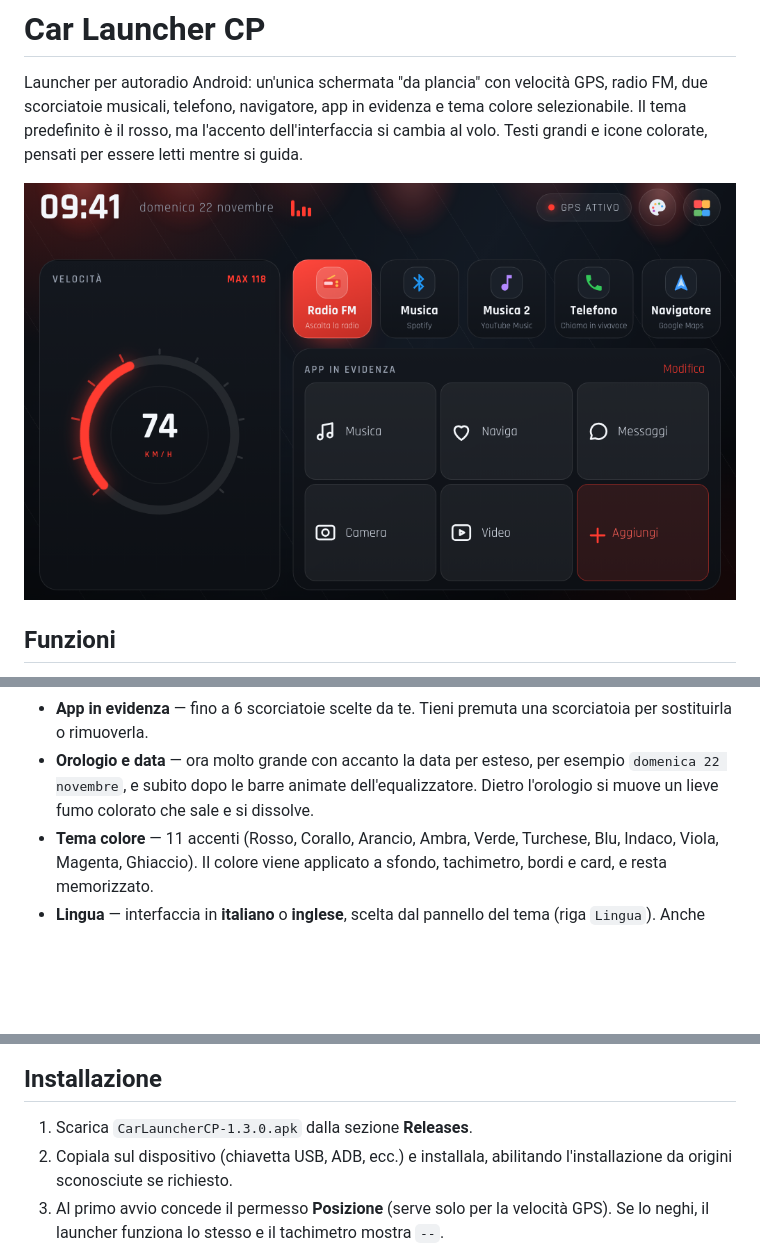
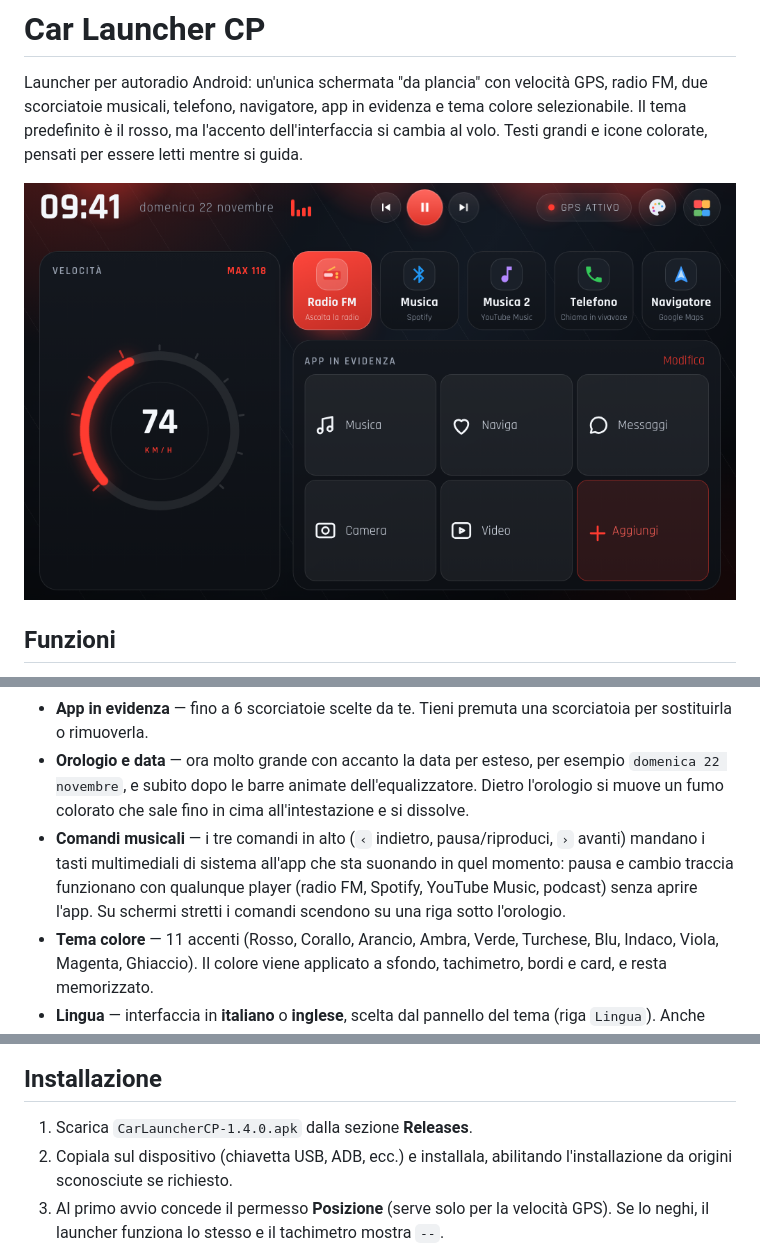
Before and after one commit to gsepp86/CarLauncherCP, a Markdown page: README.md, 3 parts joined by grey strips. Rendered like a GitHub page; pictures changed too: screenshots/launcher.png; blank space fills up the shorter version.

```diff
--- a/README.md
+++ b/README.md
@@ -28,7 +28,11 @@ si guida.
   per sostituirla o rimuoverla.
 - **Orologio e data** — ora molto grande con accanto la data per esteso, per esempio
   `domenica 22 novembre`, e subito dopo le barre animate dell'equalizzatore. Dietro
-  l'orologio si muove un lieve fumo colorato che sale e si dissolve.
+  l'orologio si muove un fumo colorato che sale fino in cima all'intestazione e si dissolve.
+- **Comandi musicali** — i tre comandi in alto (`‹` indietro, pausa/riproduci, `›` avanti)
+  mandano i tasti multimediali di sistema all'app che sta suonando in quel momento: pausa e
+  cambio traccia funzionano con qualunque player (radio FM, Spotify, YouTube Music, podcast)
+  senza aprire l'app. Su schermi stretti i comandi scendono su una riga sotto l'orologio.
 - **Tema colore** — 11 accenti (Rosso, Corallo, Arancio, Ambra, Verde, Turchese, Blu,
   Indaco, Viola, Magenta, Ghiaccio). Il colore viene applicato a sfondo, tachimetro,
   bordi e card, e resta memorizzato.
@@ -44,7 +48,7 @@ senza passare dal pannello delle impostazioni.
 
 ## Installazione
 
-1. Scarica `CarLauncherCP-1.3.0.apk` dalla sezione **Releases**.
+1. Scarica `CarLauncherCP-1.4.0.apk` dalla sezione **Releases**.
 2. Copiala sul dispositivo (chiavetta USB, ADB, ecc.) e installala, abilitando
    l'installazione da origini sconosciute se richiesto.
 3. Al primo avvio concede il permesso **Posizione** (serve solo per la velocità GPS).
```
Also changed, not shown: other parts of README.md (+1 -0 lines), 11 other files.
